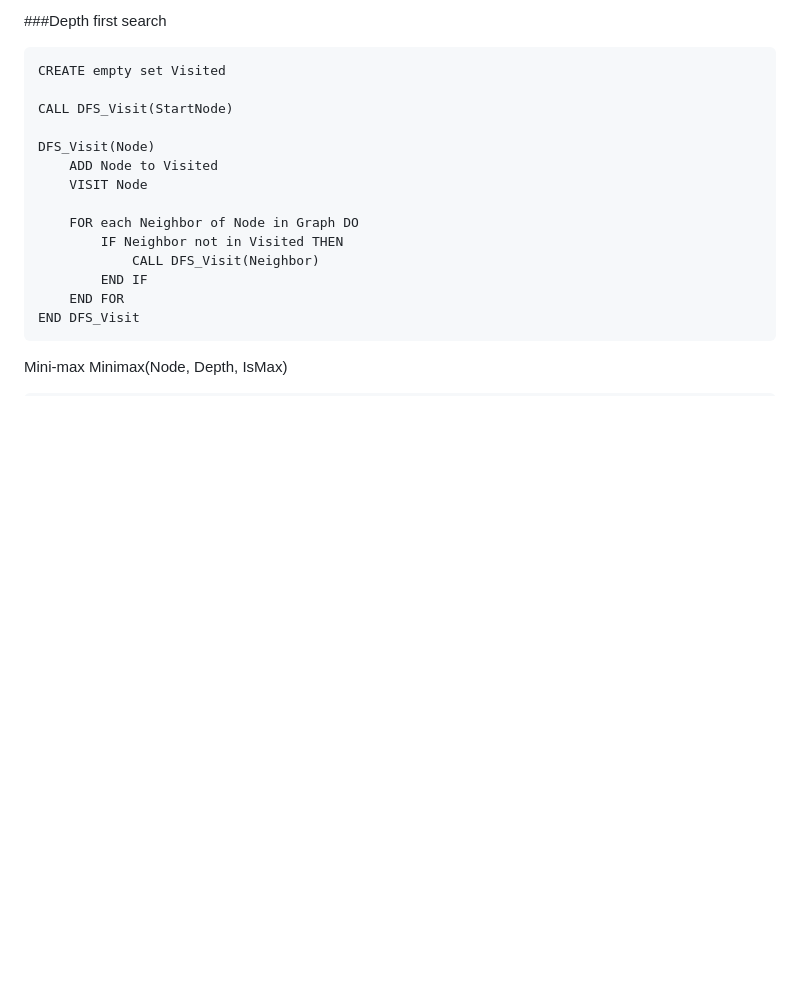
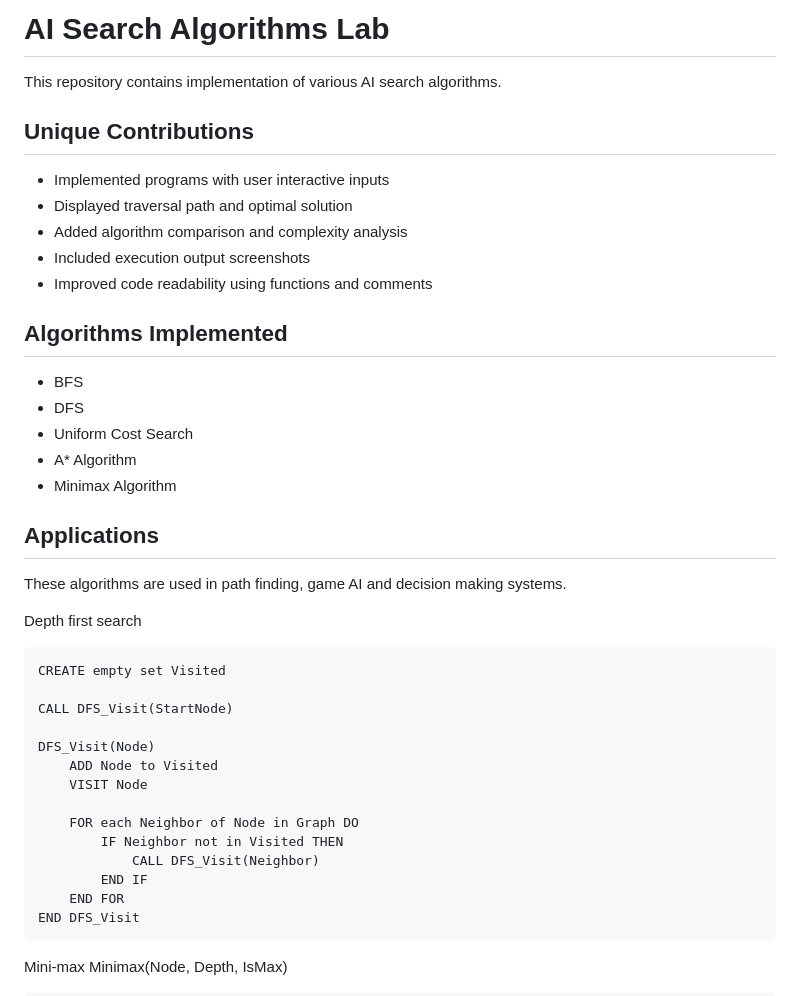
Before and after one commit to rishikiranmithran-jpg/MLA-0107, a Markdown page: README.md, the part around the change. Rendered like a GitHub page; blank space fills up the shorter version.

Commit message:
Revise README for AI Search Algorithms Lab
Updated README to include project overview, contributions, algorithms, and applications.

```diff
--- a/README.md
+++ b/README.md
@@ -1,4 +1,25 @@
-###Depth first search
+# AI Search Algorithms Lab
+
+This repository contains implementation of various AI search algorithms.
+
+## Unique Contributions
+- Implemented programs with user interactive inputs
+- Displayed traversal path and optimal solution
+- Added algorithm comparison and complexity analysis
+- Included execution output screenshots
+- Improved code readability using functions and comments
+
+## Algorithms Implemented
+- BFS
+- DFS
+- Uniform Cost Search
+- A* Algorithm
+- Minimax Algorithm
+
+## Applications
+These algorithms are used in path finding, game AI and decision making systems.
+
+Depth first search
 
     CREATE empty set Visited
 
```
